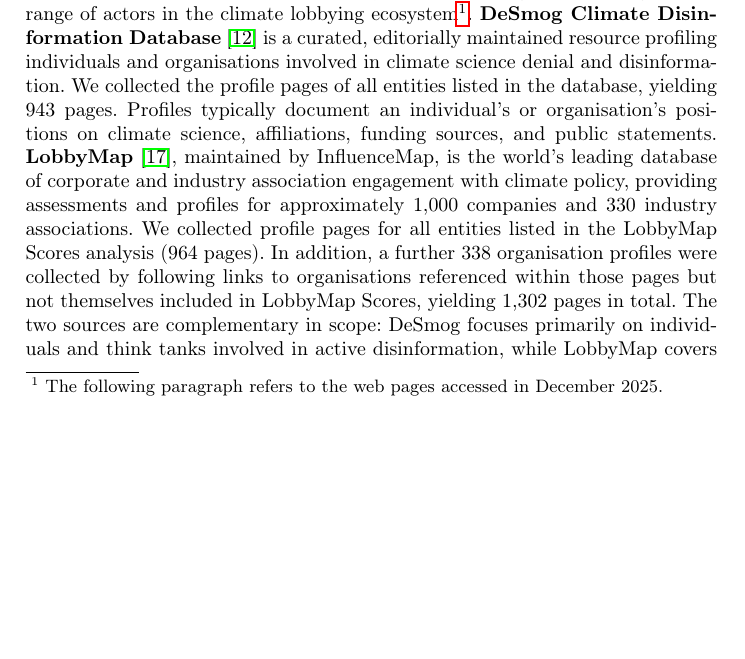
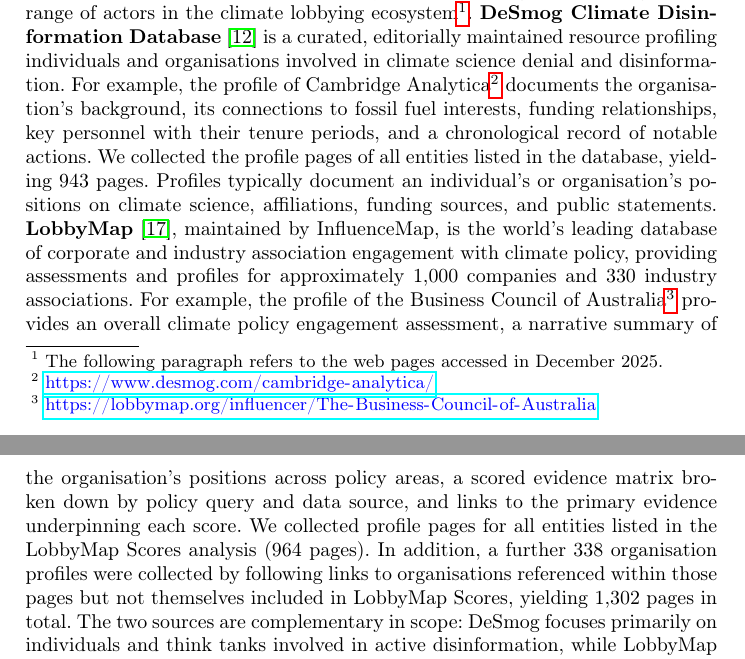
Before and after one commit to enridaga/lack-resource-paper, a LaTeX paper (main.tex, which reads sections/extraction.tex): part of page 4 of 19 before the commit and two parts of pages 4 and 5 of 19 after it, the two joined at a grey line, cut so that both start at the same text, the shorter picture padded with empty space. Compiled offline with pdfLaTeX.

Commit message:
Updates from Overleaf

```diff
--- a/sections/extraction.tex
+++ b/sections/extraction.tex
@@ -38,8 +38,10 @@
 \subsection{Sources}
 LACK was built from two complementary web sources, together covering a broad range of actors in the climate lobbying ecosystem\footnote{The following paragraph refers to the web pages accessed in December 2025.}.
 \textbf{DeSmog Climate Disinformation Database}~\cite{desmog} is a curated, editorially maintained resource profiling individuals and organisations involved in climate science denial and disinformation.
+For example, the profile of Cambridge Analytica\footnote{\url{https://www.desmog.com/cambridge-analytica/}} documents the organisation's background, its connections to fossil fuel interests, funding relationships, key personnel with their tenure periods, and a chronological record of notable actions.
 We collected the profile pages of all entities listed in the database, yielding 943 pages. Profiles typically document an individual's or organisation's positions on climate science, affiliations, funding sources, and public statements.
 \textbf{LobbyMap}~\cite{lobbymap}, maintained by InfluenceMap, is the world's leading database of corporate and industry association engagement with climate policy, providing assessments and profiles for approximately 1,000 companies and 330 industry associations.
+For example, the profile of the Business Council of Australia\footnote{\url{https://lobbymap.org/influencer/The-Business-Council-of-Australia}} provides an overall climate policy engagement assessment, a narrative summary of the organisation's positions across policy areas, a scored evidence matrix broken down by policy query and data source, and links to the primary evidence underpinning each score.
 We collected profile pages for all entities listed in the LobbyMap Scores analysis (964 pages).
 In addition, a further 338 organisation profiles were collected by following links to organisations referenced within those pages but not themselves included in LobbyMap Scores, yielding 1,302 pages in total.
 The two sources are complementary in scope: DeSmog focuses primarily on individuals and think tanks involved in active disinformation, while LobbyMap covers corporations and industry associations engaging with climate policy.
```
